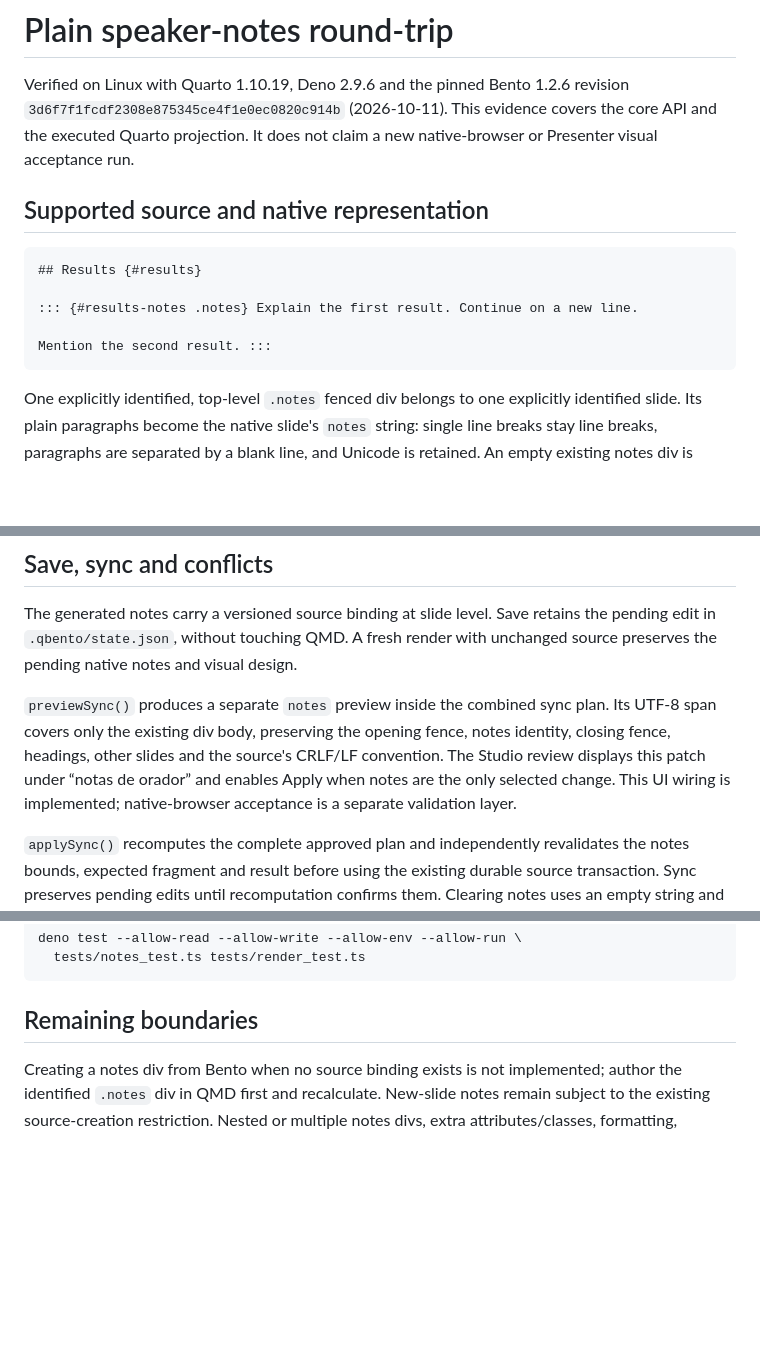
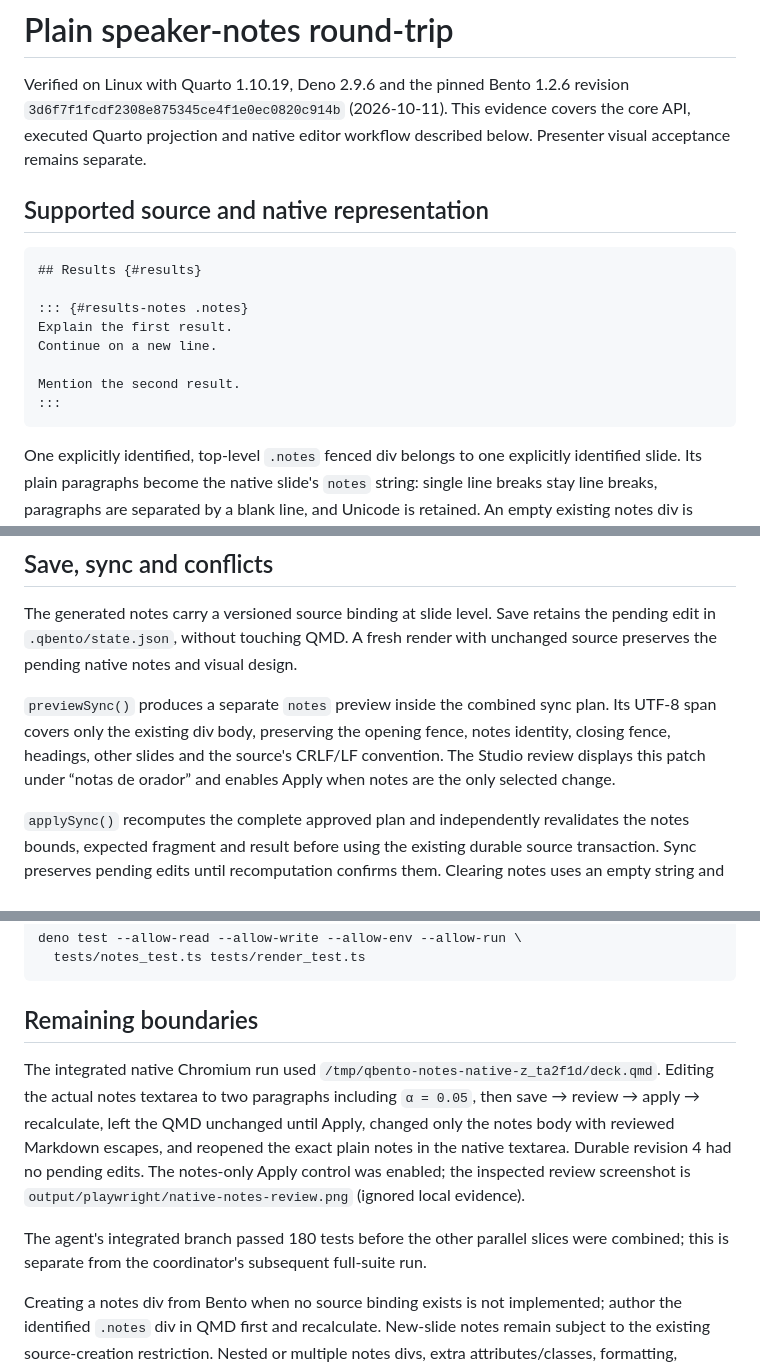
Before and after one commit to brianmsm/quarto-bento, a Markdown page: docs/evidence/NOTES.md, 3 parts joined by grey strips. Rendered like a GitHub page; blank space fills up the shorter version.

````diff
--- a/docs/evidence/NOTES.md
+++ b/docs/evidence/NOTES.md
@@ -2,17 +2,20 @@
 
 Verified on Linux with Quarto 1.10.19, Deno 2.9.6 and the pinned Bento 1.2.6
 revision `3d6f7f1fcdf2308e875345ce4f1e0ec0820c914b` (2026-10-11). This evidence
-covers the core API and the executed Quarto projection. It does not claim a new
-native-browser or Presenter visual acceptance run.
+covers the core API, executed Quarto projection and native editor workflow
+described below. Presenter visual acceptance remains separate.
 
 ## Supported source and native representation
 
-```markdown
+```qmd
 ## Results {#results}
 
-::: {#results-notes .notes} Explain the first result. Continue on a new line.
+::: {#results-notes .notes}
+Explain the first result.
+Continue on a new line.
 
-Mention the second result. :::
+Mention the second result.
+:::
 ```
 
 One explicitly identified, top-level `.notes` fenced div belongs to one
@@ -39,8 +42,7 @@ design.
 plan. Its UTF-8 span covers only the existing div body, preserving the opening
 fence, notes identity, closing fence, headings, other slides and the source's
 CRLF/LF convention. The Studio review displays this patch under “notas de
-orador” and enables Apply when notes are the only selected change. This UI
-wiring is implemented; native-browser acceptance is a separate validation layer.
+orador” and enables Apply when notes are the only selected change.
 
 `applySync()` recomputes the complete approved plan and independently
 revalidates the notes bounds, expected fragment and result before using the
@@ -79,6 +81,18 @@ deno test --allow-read --allow-write --allow-env --allow-run \
 
 ## Remaining boundaries
 
+The integrated native Chromium run used
+`/tmp/qbento-notes-native-z_ta2f1d/deck.qmd`. Editing the actual notes textarea to
+two paragraphs including `α = 0.05`, then save → review → apply → recalculate,
+left the QMD unchanged until Apply, changed only the notes body with reviewed
+Markdown escapes, and reopened the exact plain notes in the native textarea.
+Durable revision 4 had no pending edits. The notes-only Apply control was
+enabled; the inspected review screenshot is
+`output/playwright/native-notes-review.png` (ignored local evidence).
+
+The agent's integrated branch passed 180 tests before the other parallel slices
+were combined; this is separate from the coordinator's subsequent full-suite run.
+
 Creating a notes div from Bento when no source binding exists is not
 implemented; author the identified `.notes` div in QMD first and recalculate.
 New-slide notes remain subject to the existing source-creation restriction.
````
Also changed, not shown: docs/AUTHORING.md (+21 -0 lines), docs/IMPLEMENTATION_STATUS.md (+3 -2 lines).
